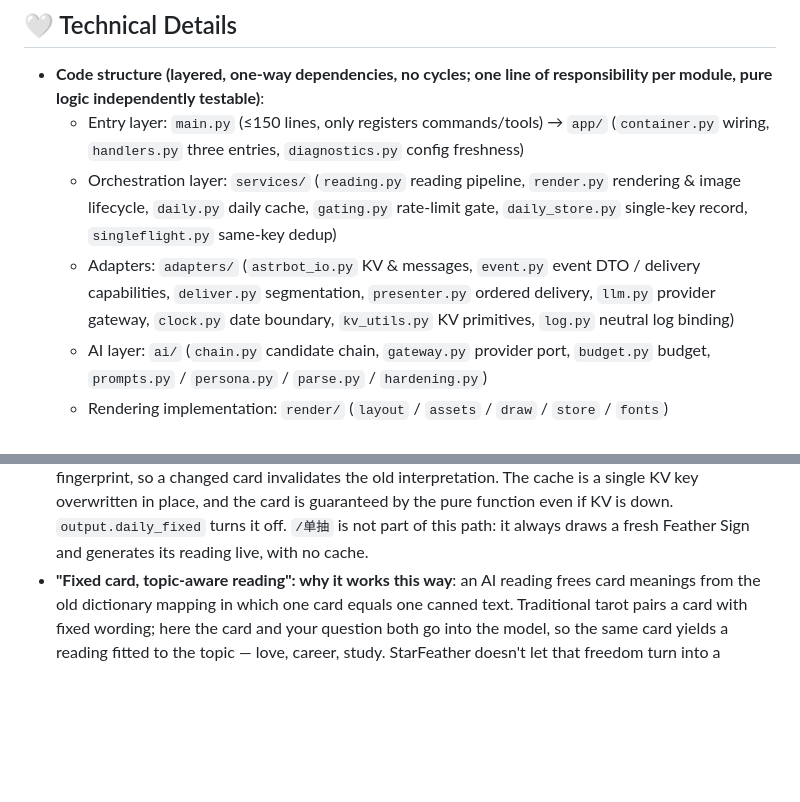
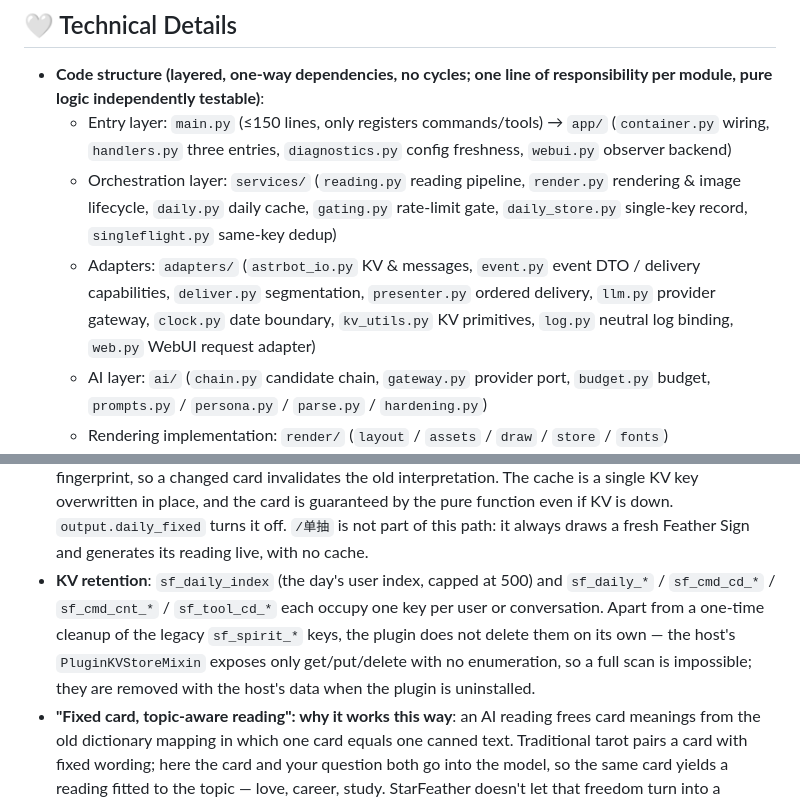
Before and after one commit to yuluo-feather/astrbot_plugin_star_feather, a Markdown page: README.en.md, 2 parts joined by grey strips. GitHub-like rendering; blank space fills up the shorter version.

Commit message:
docs(readme): 同步模块清单、KV 口径与依赖方向测试描述
补 app/webui.py 与 adapters/web.py；修正「插件不主动删除」与当前
KV 键清单；给英文补 KV 保留说明；test_import_model 描述补上
PR #203 的依赖方向静态规则与子进程用例。

```diff
--- a/README.en.md
+++ b/README.en.md
@@ -253,9 +253,9 @@ I grouped the options by purpose — configure them in the AstrBot plugin manage
 ## 🤍 Technical Details
 
 - **Code structure (layered, one-way dependencies, no cycles; one line of responsibility per module, pure logic independently testable)**:
-  - Entry layer: `main.py` (≤150 lines, only registers commands/tools) → `app/` (`container.py` wiring, `handlers.py` three entries, `diagnostics.py` config freshness)
+  - Entry layer: `main.py` (≤150 lines, only registers commands/tools) → `app/` (`container.py` wiring, `handlers.py` three entries, `diagnostics.py` config freshness, `webui.py` observer backend)
   - Orchestration layer: `services/` (`reading.py` reading pipeline, `render.py` rendering & image lifecycle, `daily.py` daily cache, `gating.py` rate-limit gate, `daily_store.py` single-key record, `singleflight.py` same-key dedup)
-  - Adapters: `adapters/` (`astrbot_io.py` KV & messages, `event.py` event DTO / delivery capabilities, `deliver.py` segmentation, `presenter.py` ordered delivery, `llm.py` provider gateway, `clock.py` date boundary, `kv_utils.py` KV primitives, `log.py` neutral log binding)
+  - Adapters: `adapters/` (`astrbot_io.py` KV & messages, `event.py` event DTO / delivery capabilities, `deliver.py` segmentation, `presenter.py` ordered delivery, `llm.py` provider gateway, `clock.py` date boundary, `kv_utils.py` KV primitives, `log.py` neutral log binding, `web.py` WebUI request adapter)
   - AI layer: `ai/` (`chain.py` candidate chain, `gateway.py` provider port, `budget.py` budget, `prompts.py` / `persona.py` / `parse.py` / `hardening.py`)
   - Rendering implementation: `render/` (`layout` / `assets` / `draw` / `store` / `fonts`)
   - Pure logic layer: `core/` (`dto` / `models` / `draw` / `ports` / `intent` / `identity` / `limiter` / `spreads` / `dailylines` / `tarot_data` / `texts` / `config` / `settings`, no astrbot import — logging goes through the neutral facade `log.py`; the test is "can it be unit-tested")
@@ -271,6 +271,7 @@ I grouped the options by purpose — configure them in the AstrBot plugin manage
 - AI readings walk the provider chain in order: the pinned model (`ai.ai_provider`), the current session's provider, the global default — every loaded provider is appended only when `ai.all_providers_fallback` is on (off by default, so unexpected models are not pulled in). Each provider allows at most `ai.max_concurrency` concurrent requests (2 by default, 0 = unlimited), so two parallel stages do not queue on a single-slot local model and get cooled down as failures. Each attempt gets `ai_timeout` (30s by default; set it to 0 to leave a single request uncapped — the total budget and the spirit-line stage cap still apply), and if they all fail the built-in meanings take over. A failure cools down **per provider** (`ai_fail_cooldown`, 60s by default): a dead model sits out while the rest keep serving, so nothing waits on it twice. The whole AI stage also shares a total budget, `ai_budget_seconds` (120s by default): the spirit's line and the reading — including candidate retries, provider fallbacks and the candidate lookup itself — share one deadline, and once it is spent the plugin stops issuing requests and falls back to built-in meanings.
 - **Natural-language entry**: ask for a reading in chat and the `star_feather_divine` tool picks it up. The tool description only fires on an explicit request, and `llm_tool_cooldown` (60s per session by default) keeps it from being spammed.
 - **Fixed daily reading**: `/今日牌运` (aliases `/运势`, `/每日一签`) and fortune-word requests draw deterministically per person and per day — an md5-seeded RNG of their own that never touches the global random. The user id comes from a two-level fallback (the sender id, then `sender.user_id` read raw so int ids work; no session-id fallback in groups, so members never share a reading), and it carries a platform prefix (`platform_id:uid`, with `%` and `:` escaped) so the same numeric id on two adapters never shares a daily card, the spirit's line or the daily counter. A daily reading is cached per card fingerprint, so a changed card invalidates the old interpretation. The cache is a single KV key overwritten in place, and the card is guaranteed by the pure function even if KV is down. `output.daily_fixed` turns it off. `/单抽` is not part of this path: it always draws a fresh Feather Sign and generates its reading live, with no cache.
+- **KV retention**: `sf_daily_index` (the day's user index, capped at 500) and `sf_daily_*` / `sf_cmd_cd_*` / `sf_cmd_cnt_*` / `sf_tool_cd_*` each occupy one key per user or conversation. Apart from a one-time cleanup of the legacy `sf_spirit_*` keys, the plugin does not delete them on its own — the host's `PluginKVStoreMixin` exposes only get/put/delete with no enumeration, so a full scan is impossible; they are removed with the host's data when the plugin is uninstalled.
 - **"Fixed card, topic-aware reading": why it works this way**: an AI reading frees card meanings from the old dictionary mapping in which one card equals one canned text. Traditional tarot pairs a card with fixed wording; here the card and your question both go into the model, so the same card yields a reading fitted to the topic — love, career, study. StarFeather doesn't let that freedom turn into a different answer every time. The variation is fenced in by determinism: the draw is fixed per person and per day, so asking a hundred times gives the same card, and the reading is per topic and holds for the day. With divination, the shakier the answer, the less real it feels.
 - **One flow, four doors**: every entry runs through the same `intent.build_request` (intent), `ReadingService.prepare` (routing the draw) and `ReadingService.run` (running the reading), so settings like the shuffle hint, the card image and the disclaimer take effect in one place. The shuffle hint only appears for multi-card spreads — `/单抽` and 羽签 (single card) stay quiet.
 - **Intent decisions live in one place** (`intent.py`): text in, `ReadingRequest(kind, formation, fixed, question, topic)` out. Daily detection, spread selection, topic bucketing, help detection and question cleaning all happen here, off a single vocabulary (the daily layer's `SPECIFIC_WORDS` is derived from the selection `KEYWORD_MAP`). The natural-language entry may use the tool's `formation` argument only when the rules have no signal (and only if it names one of the four spreads); command entries always follow the rules, so they stay predictable.
```
Also changed, not shown: other parts of README.en.md (+1 -1 lines), README.md (+4 -4 lines).
